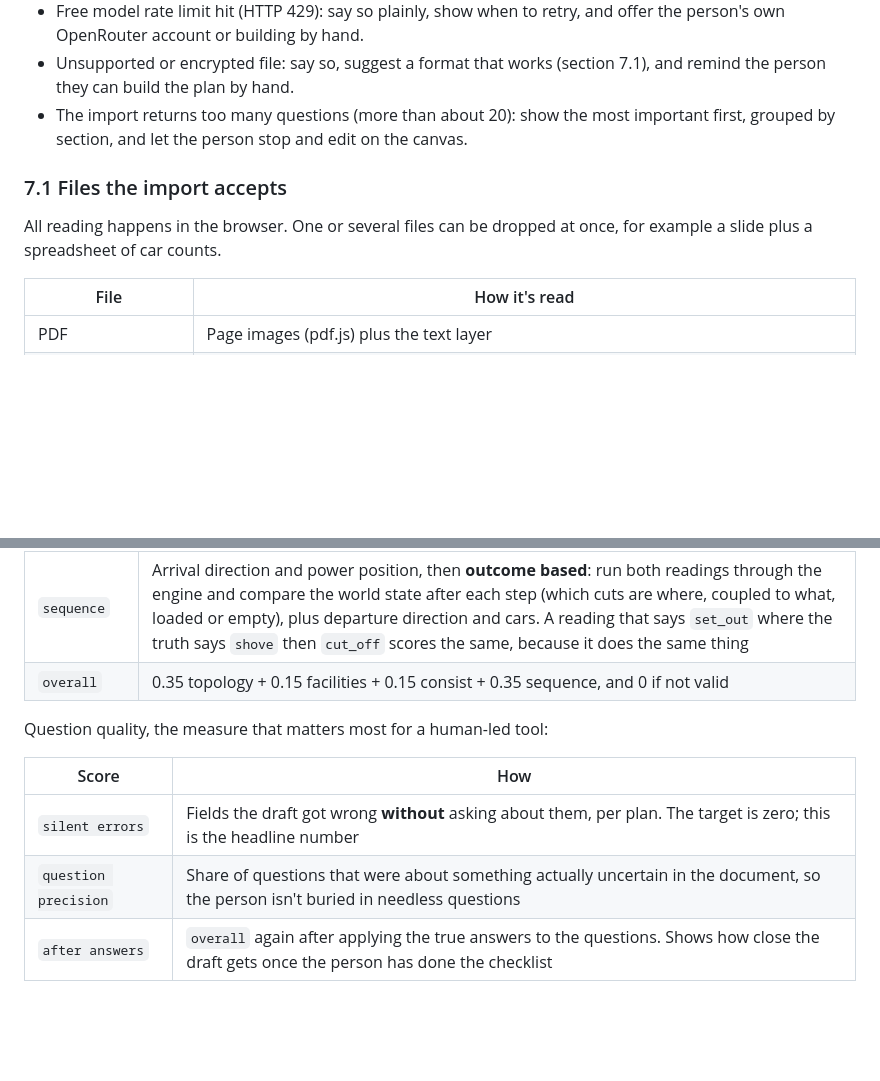
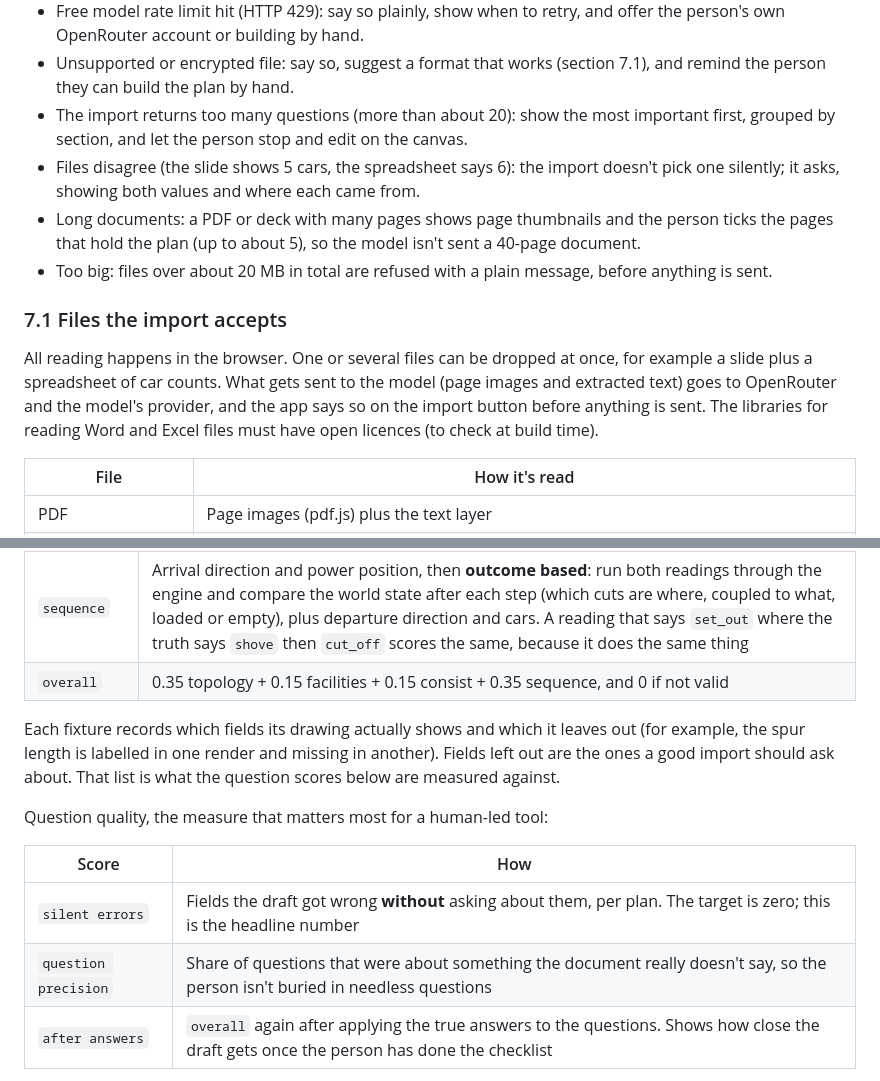
Before and after one commit to orgonag/railway-operating-plan-creator, a Markdown page: docs/spec.md, 2 parts joined by grey strips. GitHub-like rendering; blank space fills up the shorter version.

Commit message:
Thorough pass on sections 7 and 8: conflicts, page picking, size cap, privacy notice, question scoring basis
Co-Authored-By: Claude Opus 5.5 <noreply@anthropic.com>

```diff
--- a/docs/spec.md
+++ b/docs/spec.md
@@ -341,10 +341,13 @@ Loaded and empty look different where it's visible from the side (coal or scrap
 - Free model rate limit hit (HTTP 429): say so plainly, show when to retry, and offer the person's own OpenRouter account or building by hand.
 - Unsupported or encrypted file: say so, suggest a format that works (section 7.1), and remind the person they can build the plan by hand.
 - The import returns too many questions (more than about 20): show the most important first, grouped by section, and let the person stop and edit on the canvas.
+- Files disagree (the slide shows 5 cars, the spreadsheet says 6): the import doesn't pick one silently; it asks, showing both values and where each came from.
+- Long documents: a PDF or deck with many pages shows page thumbnails and the person ticks the pages that hold the plan (up to about 5), so the model isn't sent a 40-page document.
+- Too big: files over about 20 MB in total are refused with a plain message, before anything is sent.
 
 ### 7.1 Files the import accepts
 
-All reading happens in the browser. One or several files can be dropped at once, for example a slide plus a spreadsheet of car counts.
+All reading happens in the browser. One or several files can be dropped at once, for example a slide plus a spreadsheet of car counts. What gets sent to the model (page images and extracted text) goes to OpenRouter and the model's provider, and the app says so on the import button before anything is sent. The libraries for reading Word and Excel files must have open licences (to check at build time).
 
 | File | How it's read |
 |---|---|
@@ -389,12 +392,14 @@ Scoring compares the model's PlanReading with the true one. No coordinates are i
 | `sequence` | Arrival direction and power position, then **outcome based**: run both readings through the engine and compare the world state after each step (which cuts are where, coupled to what, loaded or empty), plus departure direction and cars. A reading that says `set_out` where the truth says `shove` then `cut_off` scores the same, because it does the same thing |
 | `overall` | 0.35 topology + 0.15 facilities + 0.15 consist + 0.35 sequence, and 0 if not valid |
 
+Each fixture records which fields its drawing actually shows and which it leaves out (for example, the spur length is labelled in one render and missing in another). Fields left out are the ones a good import should ask about. That list is what the question scores below are measured against.
+
 Question quality, the measure that matters most for a human-led tool:
 
 | Score | How |
 |---|---|
 | `silent errors` | Fields the draft got wrong **without** asking about them, per plan. The target is zero; this is the headline number |
-| `question precision` | Share of questions that were about something actually uncertain in the document, so the person isn't buried in needless questions |
+| `question precision` | Share of questions that were about something the document really doesn't say, so the person isn't buried in needless questions |
 | `after answers` | `overall` again after applying the true answers to the questions. Shows how close the draft gets once the person has done the checklist |
 
 **Usable** means `valid` and `overall` of at least 0.8 after answers, with silent errors near zero: a first draft the user only needs to touch up. This threshold is a starting guess; we'll check it by timing a few real fix-ups.
```
